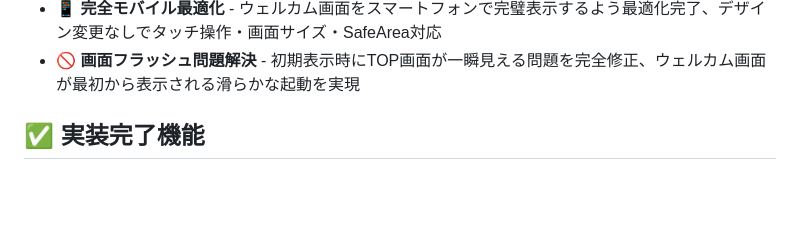
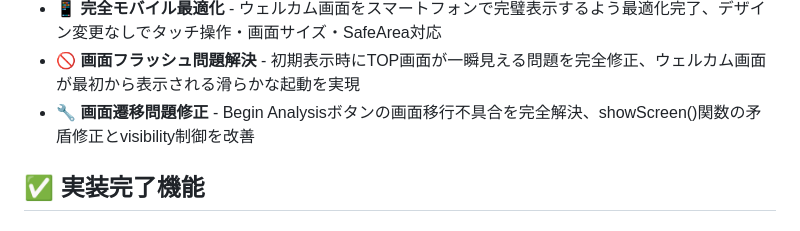
Before and after one commit to bclab2020/athletecore-pro-pwa, a Markdown page: README.md, the part around the change. Drawn GitHub-style; blank space fills up the shorter version.

```diff
--- a/README.md
+++ b/README.md
@@ -23,6 +23,7 @@ AI MediaPipeを活用したリアルタイム姿勢分析PWA（Progressive Web A
 - **🎨 全画面統一デザイン** - ウェルカム・ダッシュボード・分析・結果画面すべてにDior Sport美学を適用、完璧な統一感とブランド体験を実現
 - **📱 完全モバイル最適化** - ウェルカム画面をスマートフォンで完璧表示するよう最適化完了、デザイン変更なしでタッチ操作・画面サイズ・SafeArea対応
 - **🚫 画面フラッシュ問題解決** - 初期表示時にTOP画面が一瞬見える問題を完全修正、ウェルカム画面が最初から表示される滑らかな起動を実現
+- **🔧 画面遷移問題修正** - Begin Analysisボタンの画面移行不具合を完全解決、showScreen()関数の矛盾修正とvisibility制御を改善
 
 ## ✅ 実装完了機能
 
```
